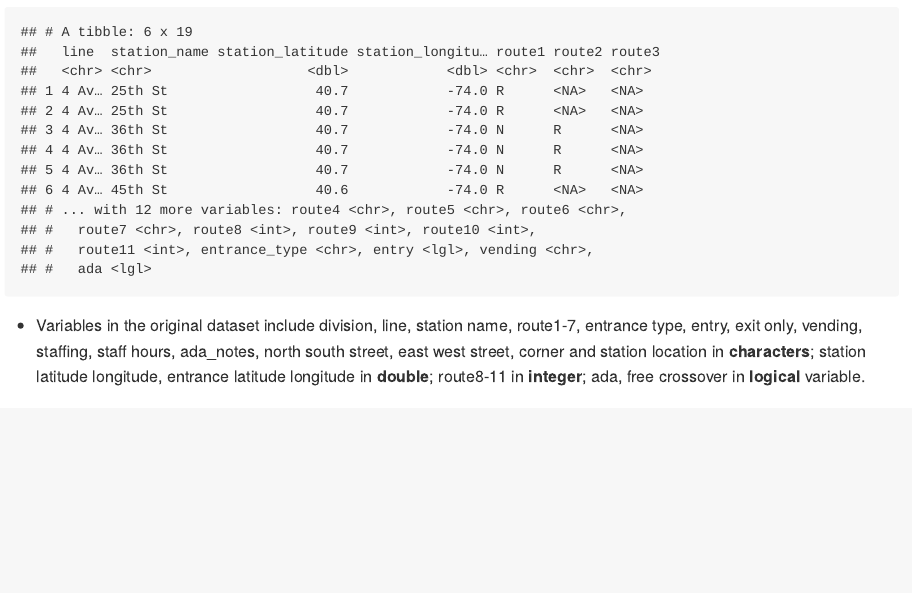
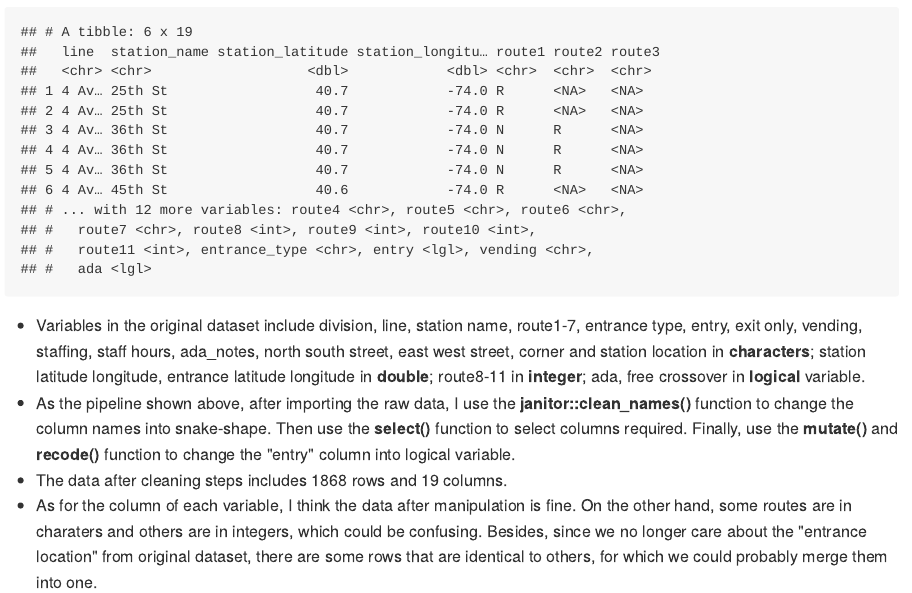
Before and after one commit to JunyuanZ3036/p8105_hw2_jz3036, an R Markdown document (p8105_hw2_jz3036.Rmd): the page in a window 1100 px wide, from 1210 px down. The pictures show the output file p8105_hw2_jz3036.md that the author committed with the source, drawn offline in the style of GitHub.

Commit message:
wrote a short paragraph about this dataset.

````diff
--- a/p8105_hw2_jz3036.Rmd
+++ b/p8105_hw2_jz3036.Rmd
@@ -24,5 +24,6 @@ head(data_p1)
 ```
 
 * Variables in the original dataset include division, line, station name, route1-7, entrance type, entry, exit only, vending, staffing, staff hours, ada_notes, north south street, east west street, corner and station location in __characters__; station latitude longitude, entrance latitude longitude in __double__; route8-11 in __integer__; ada, free crossover in __logical__ variable.
-
-`r dim(data_p1)[1]`
+* As the pipeline shown above, after importing the raw data, I use the __janitor::clean_names()__ function to change the column names into snake-shape. Then use the __select()__ function to select columns required. Finally, use the __mutate()__ and __recode()__ function to change the "entry" column into logical variable.
+* The data after cleaning steps includes `r dim(data_p1)[1]` rows and `r dim(data_p1)[2]` columns.
+* As for the column of each variable, I think the data after manipulation is fine. On the other hand, some routes are in charaters and others are in integers, which could be confusing. Besides, since we no longer care about the "entrance location" from original dataset, there are some rows that are identical to others, for which we could probably merge them into one.
````
Also changed, not shown: p8105_hw2_jz3036.md.
